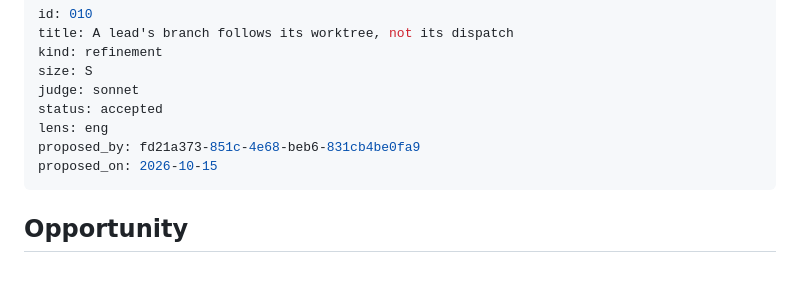
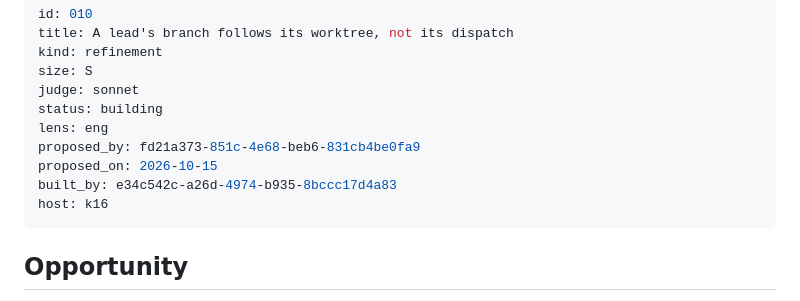
Before and after one commit to rickdiculousli/buildermesh, a Markdown page: docs/proposals/010-node-branch-follows-the-worktree.md, the part around the change. GitHub-like rendering; blank space fills up the shorter version.

Commit message:
Dispatch 010: building on k16

```diff
--- a/docs/proposals/010-node-branch-follows-the-worktree.md
+++ b/docs/proposals/010-node-branch-follows-the-worktree.md
@@ -4,10 +4,12 @@ title: A lead's branch follows its worktree, not its dispatch
 kind: refinement
 size: S
 judge: sonnet
-status: accepted
+status: building
 lens: eng
 proposed_by: fd21a373-851c-4e68-beb6-831cb4be0fa9
 proposed_on: 2026-10-15
+built_by: e34c542c-a26d-4974-b935-8bccc17d4a83
+host: k16
 ---
 
 ## Opportunity
```
